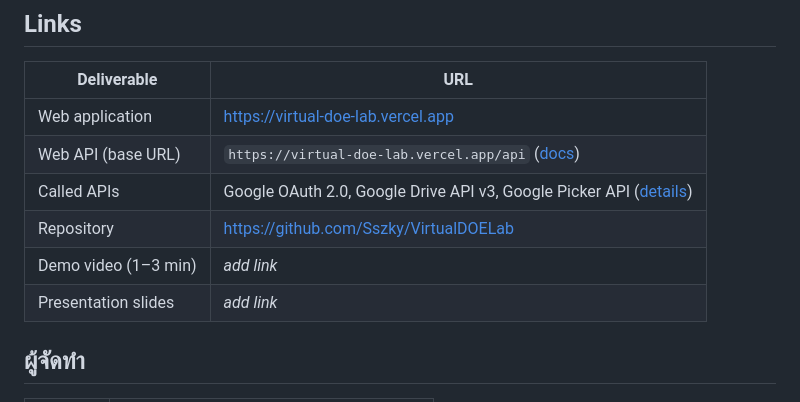
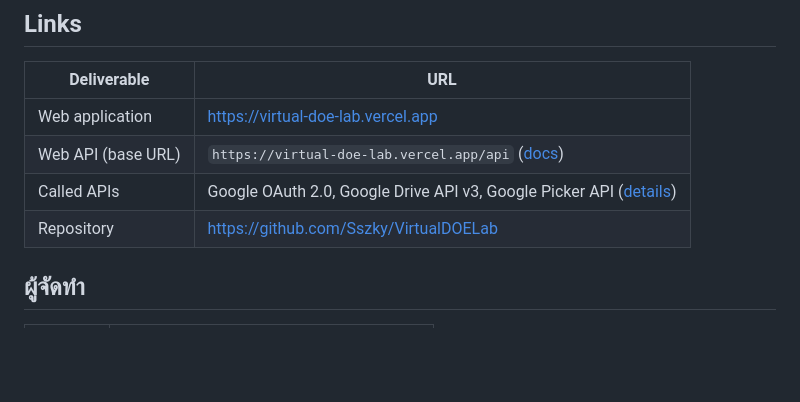
Before and after one commit to Sszky/VirtualDOELab, a Markdown page: README.md, the part around the change. Rendered like a GitHub page; blank space fills up the shorter version.

Commit message:
edit .readme
Removed placeholders for demo video and presentation slides links.

```diff
--- a/README.md
+++ b/README.md
@@ -14,8 +14,7 @@
 | Web API (base URL) | `https://virtual-doe-lab.vercel.app/api` ([docs](#web-api)) |
 | Called APIs | Google OAuth 2.0, Google Drive API v3, Google Picker API ([details](#called-external-apis)) |
 | Repository | https://github.com/Sszky/VirtualDOELab |
-| Demo video (1–3 min) | *add link* |
-| Presentation slides | *add link* |
+
 
 ## ผู้จัดทำ
 
```
